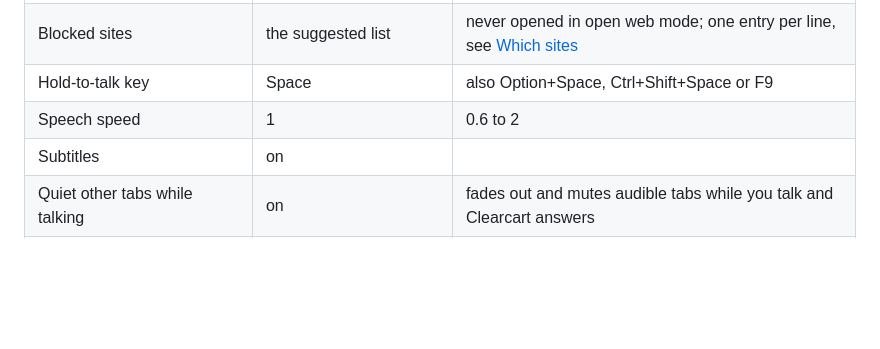
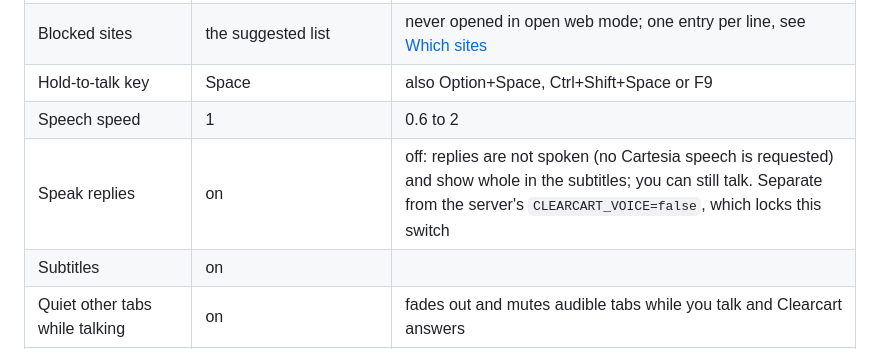
Before and after one commit to SebA-R/orbi, a Markdown page: extension/README.md, the part around the change. Rendered like a GitHub page; blank space fills up the shorter version.

Commit message:
docs: Speak replies, and how it differs from CLEARCART_VOICE=false
Co-Authored-By: Claude Opus 5.5 (1M context) <noreply@anthropic.com>

```diff
--- a/extension/README.md
+++ b/extension/README.md
@@ -32,6 +32,7 @@ To switch back to Open Claude in Chrome, remove `CLEARCART_BROWSER=ext` and rest
 | Blocked sites | the suggested list | never opened in open web mode; one entry per line, see [Which sites](#which-sites) |
 | Hold-to-talk key | Space | also Option+Space, Ctrl+Shift+Space or F9 |
 | Speech speed | 1 | 0.6 to 2 |
+| Speak replies | on | off: replies are not spoken (no Cartesia speech is requested) and show whole in the subtitles; you can still talk. Separate from the server's `CLEARCART_VOICE=false`, which locks this switch |
 | Subtitles | on | |
 | Quiet other tabs while talking | on | fades out and mutes audible tabs while you talk and Clearcart answers |
 | Use the Clearcart new tab page | on | off: new tabs forward to `chrome://new-tab-page/`, see [New tab page](#new-tab-page) |
```
Also changed, not shown: README.md (+1 -1 lines).
